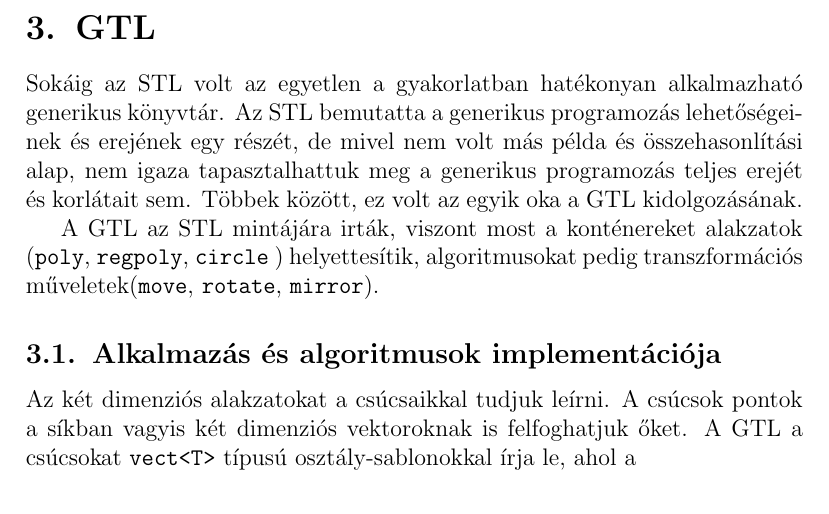
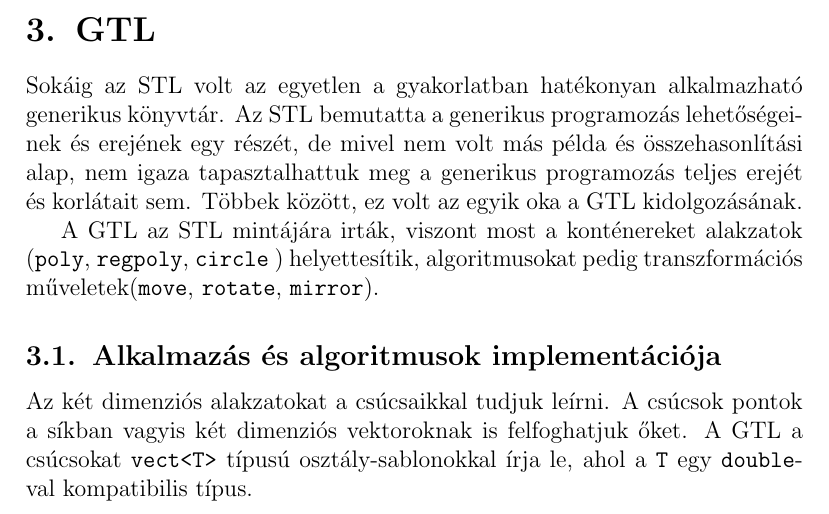
Before and after one commit to vatai/gtllatex, a LaTeX paper (gtl.tex, which reads 05_gtl.tex): part of page 9 of 11, cut so that both start at the same text. Compiled offline with pdfLaTeX; the source files are stored in an older character set and shown here as Unicode.

Commit message:
winshell commit test

```diff
--- a/05_gtl.tex
+++ b/05_gtl.tex
@@ -4,7 +4,7 @@
 A GTL az STL mintájára irták, viszont most a konténereket alakzatok (\verb"poly", \verb"regpoly", \verb"circle" ) helyettesítik, algoritmusokat pedig transzformációs műveletek(\verb"move", \verb"rotate", \verb"mirror").
 
 \subsection{Alkalmazás és algoritmusok implementációja}
-Az két dimenziós alakzatokat a csúcsaikkal tudjuk leírni. A csúcsok pontok a síkban vagyis két dimenziós vektoroknak is felfoghatjuk őket. A GTL a csúcsokat \verb"vect<T>" típusú osztály-sablonokkal írja le, ahol a
+Az két dimenziós alakzatokat a csúcsaikkal tudjuk leírni. A csúcsok pontok a síkban vagyis két dimenziós vektoroknak is felfoghatjuk őket. A GTL a csúcsokat \verb"vect<T>" típusú osztály-sablonokkal írja le, ahol a \verb"T" egy \verb"double"-val kompatibilis típus.
 
 \subsection{Előnyök}
 \subsection{Hátrányok}
```
Also changed, not shown: gtl.pdf, 2 other files.
